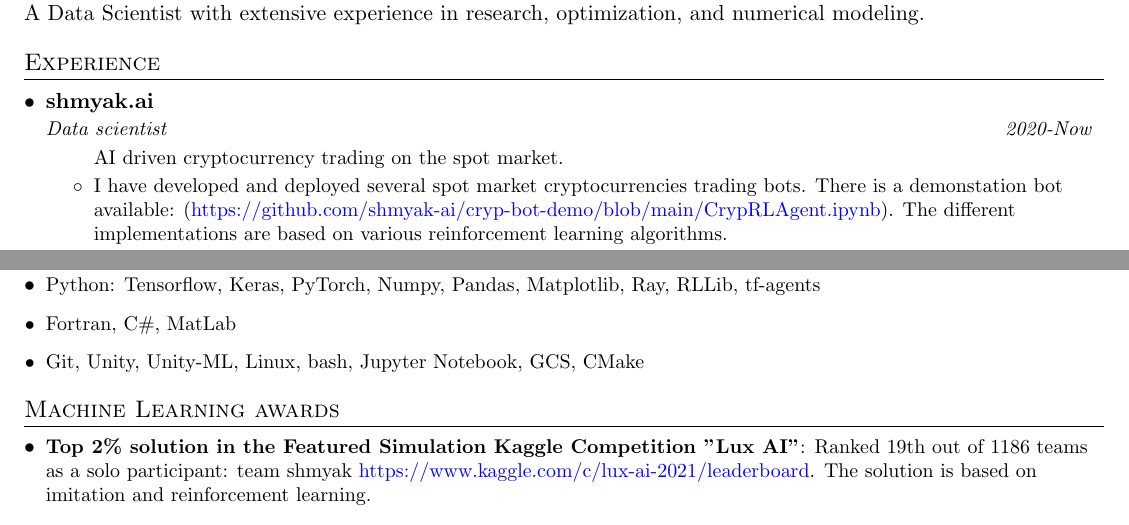
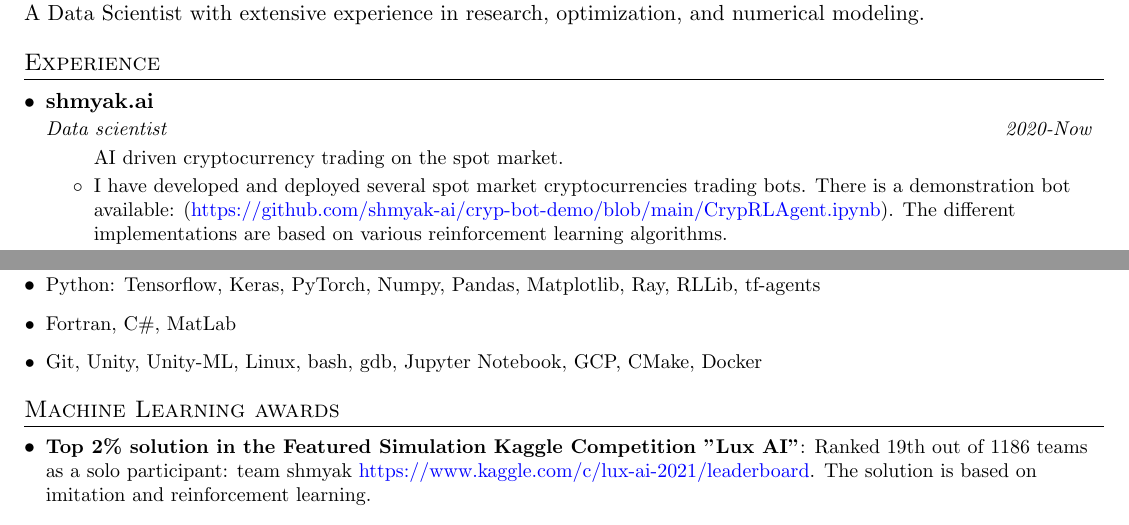
Before and after one commit to limash/cv, a LaTeX CV (cv.tex): two parts of the page, joined at a grey line, cut so that both start at the same text. Compiled offline with pdfLaTeX.

Commit message:
Fixing misprints

```diff
--- a/cv.tex
+++ b/cv.tex
@@ -128,7 +128,7 @@
 	}
 		\resumeSingleItem{
 			I have developed and deployed several spot market cryptocurrencies trading bots.
-			There is a demonstation bot available: (\href{https://github.com/shmyak-ai/cryp-bot-demo/blob/main/CrypRLAgent.ipynb}{https://github.com/shmyak-ai/cryp-bot-demo/blob/main/CrypRLAgent.ipynb}).
+			There is a demonstration bot available: (\href{https://github.com/shmyak-ai/cryp-bot-demo/blob/main/CrypRLAgent.ipynb}{https://github.com/shmyak-ai/cryp-bot-demo/blob/main/CrypRLAgent.ipynb}).
 			The different implementations are based on various reinforcement learning algorithms.
 		}
 		\resumeSingleItem{
@@ -190,7 +190,7 @@
 	Fortran, C\#, MatLab
 }
 \resumeSingleItem{
-	Git, Unity, Unity-ML, Linux, bash, Jupyter Notebook, GCS, CMake
+	Git, Unity, Unity-ML, Linux, bash, gdb, Jupyter Notebook, GCP, CMake, Docker
 }
 \resumeSubHeadingListEnd
 
```
Also changed, not shown: cv.pdf.
